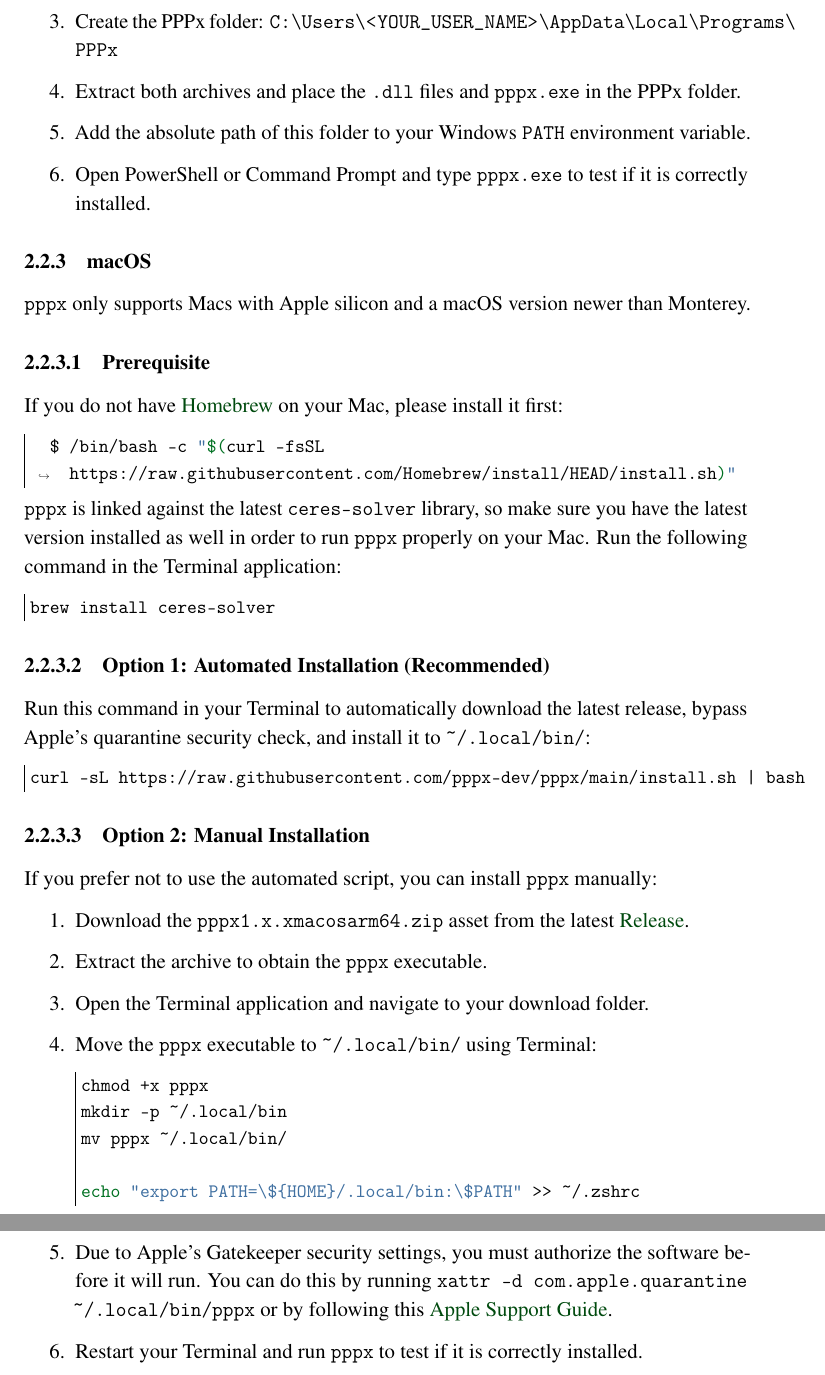
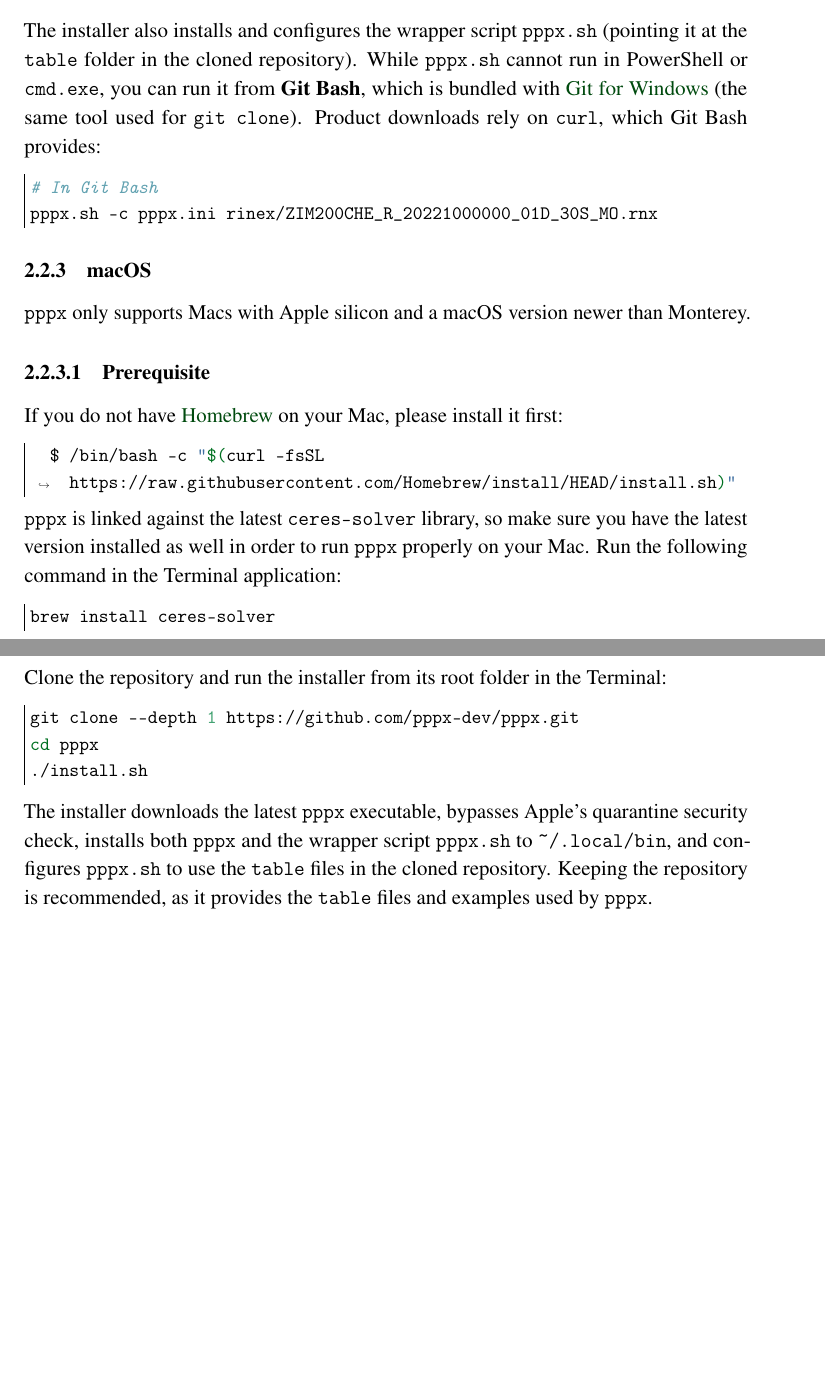
Before and after one commit to pppx-dev/pppx-manual, a LaTeX document (main.tex, which reads src/02_getting_started.tex): two parts of pages 6 and 7 of 27 before the commit and two parts of pages 5 and 6 of 26 after it, joined at a grey line, cut at the place of the change, the shorter picture padded with empty space. Compiled offline with pdfLaTeX; a LaTeX package or settings file that is missing is left out.

Commit message:
Update installation section

```diff
--- a/src/02_getting_started.tex
+++ b/src/02_getting_started.tex
@@ -64,3 +61,3 @@ to \verb|~/.local/bin|:
 
 \begin{minted}[frame=leftline]{bash}
-curl -sL https://raw.githubusercontent.com/pppx-dev/pppx/main/install.sh | bash
+git clone --depth 1 https://github.com/pppx-dev/pppx.git
@@ -83,6 +67,0 @@ chmod +x pppx
-mkdir -p ~/.local/bin
-mv pppx ~/.local/bin/pppx
-
-# Restart your terminal and run `pppx` to test if it works
-# If not, add `~/.local/bin` to PATH via the command below:
-echo "export PATH=\${HOME}/.local/bin:\$PATH" >> ~/.bashrc
@@ -106,0 +89 @@ It will automatically download the executable, fetch the required DLLs, and add
+git clone --depth 1 https://github.com/pppx-dev/pppx.git
@@ -107,4 +94,13 @@ It will automatically download the executable, fetch the required DLLs, and add
+\textbf{Note}: You must restart PowerShell, cmd.exe, or Git Bash after the installation.
+
+The installer also installs and configures the wrapper script \texttt{pppx.sh}
+(pointing it at the \texttt{table} folder in the cloned repository). While \texttt{pppx.sh}
+cannot run in PowerShell or \texttt{cmd.exe}, you can run it from \textbf{Git Bash}, which
+is bundled with \href{https://git-scm.com/download/win}{Git for Windows} (the same tool
+used for \texttt{git clone}). Product downloads rely on \texttt{curl}, which Git Bash
+provides:
 
 \begin{minted}[frame=leftline]{bash}
-irm https://raw.githubusercontent.com/pppx-dev/pppx/main/install.ps1 | iex
+# In Git Bash
+pppx.sh -c pppx.ini rinex/ZIM200CHE_R_20221000000_01D_30S_MO.rnx
 \end{minted}
@@ -122,11 +107,3 @@ If you prefer not to use the automated script, you can install \pppx{} manually:
-          \href{https://github.com/pppx-dev/pppx/releases/download/v1.2.1/pppx_windows_dlls.zip}{link}.
-    \item Create the PPPx folder: \path{C:\Users\<YOUR_USER_NAME>\AppData\Local\Programs\PPPx}
-    \item Extract both archives and place the \texttt{.dll} files and \texttt{pppx.exe}
-          in the PPPx folder.
-    \item Add the absolute path of this folder to your Windows \texttt{PATH} environment variable.
-    \item Open PowerShell or Command Prompt and type \texttt{pppx.exe}
-          to test if it is correctly installed.
-\end{enumerate}
 
 
 % \paragraph{With MSYS2}
@@ -172,36 +149,16 @@ brew install ceres-solver
 \end{minted}
 
 
-\paragraph{Option 1: Automated Installation (Recommended)}
-Run this command in your Terminal to automatically download the latest release,
-bypass Apple's quarantine security check, and install it to \verb|~/.local/bin/|:
+Clone the repository and run the installer from its root folder in the Terminal:
 
 \begin{minted}[frame=leftline]{bash}
-curl -sL https://raw.githubusercontent.com/pppx-dev/pppx/main/install.sh | bash
+git clone --depth 1 https://github.com/pppx-dev/pppx.git
+cd pppx
+./install.sh
 \end{minted}
 
-
-\paragraph{Option 2: Manual Installation}
-
-If you prefer not to use the automated script, you can install \pppx{} manually:
-\begin{enumerate}
-    \item Download the \texttt{pppx\-1.x.x\-macos\-arm64.zip} asset from the latest
-          \href{https://github.com/pppx-dev/pppx/releases}{Release}.
-    \item Extract the archive to obtain the \pppx{} executable.
-    \item Open the Terminal application and navigate to your download folder.
-    \item Move the \pppx{} executable to \verb|~/.local/bin/| using Terminal:
-
-\begin{minted}[frame=leftline]{bash}
-chmod +x pppx
-mkdir -p ~/.local/bin
-mv pppx ~/.local/bin/
-
-echo "export PATH=\${HOME}/.local/bin:\$PATH" >> ~/.zshrc
-\end{minted}
-
-    \item Due to Apple's Gatekeeper security settings, you must authorize the software before
-          it will run. You can do this by running
-          \texttt{xattr -d com.apple.quarantine \char`\~/.local/bin/pppx} or by following this
-          \href{https://support.apple.com/guide/mac-help/open-a-mac-app-from-an-unknown-developer-mh40616/mac}{Apple Support Guide}.
-    \item Restart your Terminal and run \pppx{} to test if it is correctly installed.
-\end{enumerate}
+The installer downloads the latest \pppx{} executable, bypasses Apple's quarantine
+security check, installs both \pppx{} and the wrapper script \texttt{pppx.sh} to
+\verb|~/.local/bin|, and configures \texttt{pppx.sh} to use the \texttt{table} files in
+the cloned repository. Keeping the repository is recommended, as it provides the
+\texttt{table} files and examples used by \pppx{}.
```
Also changed, not shown: src/03_usage.tex (+6 -2 lines), src/02_getting_started.tex (49 more changed lines).
